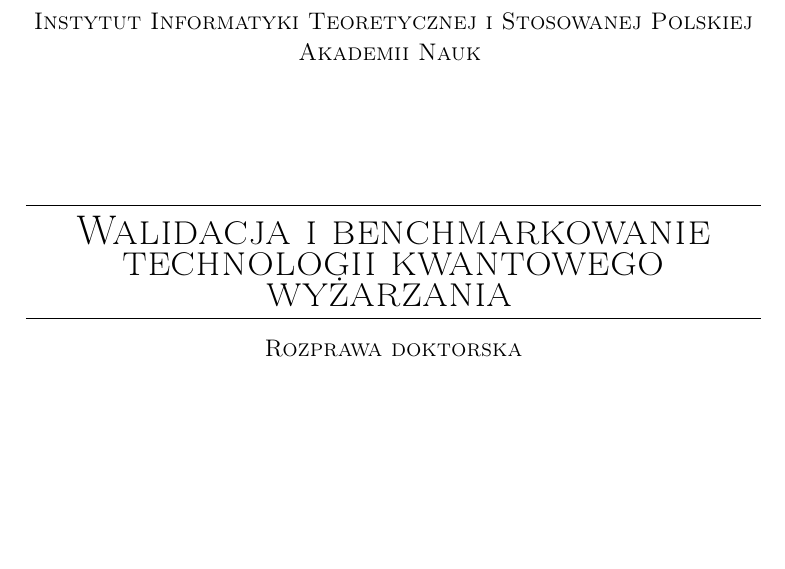
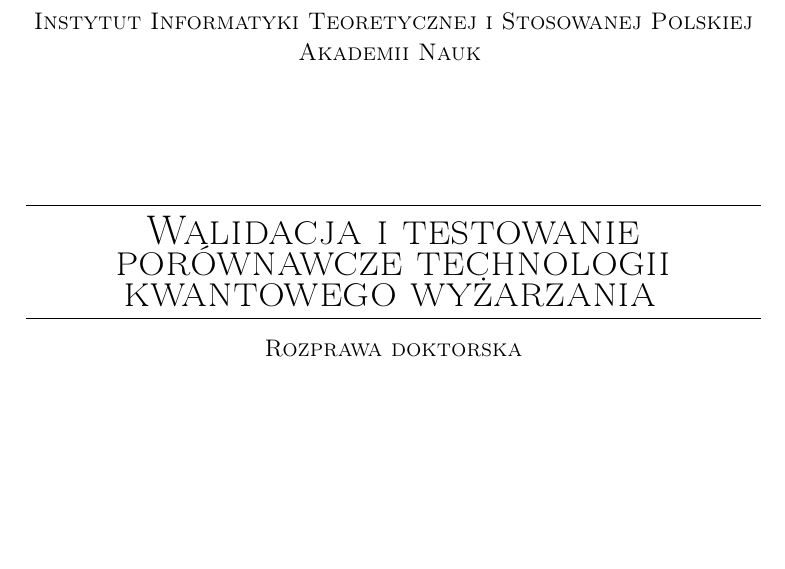
Before and after one commit to dexter2206/phd-thesis, a LaTeX thesis (main.tex): part of page 3 of 123, cut so that both start at the same text. Compiled offline with pdfLaTeX.

Commit message:
Change thesis title as agreed with Bartek

```diff
--- a/main.tex
+++ b/main.tex
@@ -120,7 +120,7 @@
     \vspace*{1in}
     \hrule
     \vspace*{0.5em}
-    \textsc{\huge Walidacja i benchmarkowanie technologii kwantowego wyżarzania}
+    \textsc{\huge Walidacja i testowanie porównawcze technologii kwantowego wyżarzania}
     \vspace*{0.5em}
     \hrule
     \vspace*{1em}
```
